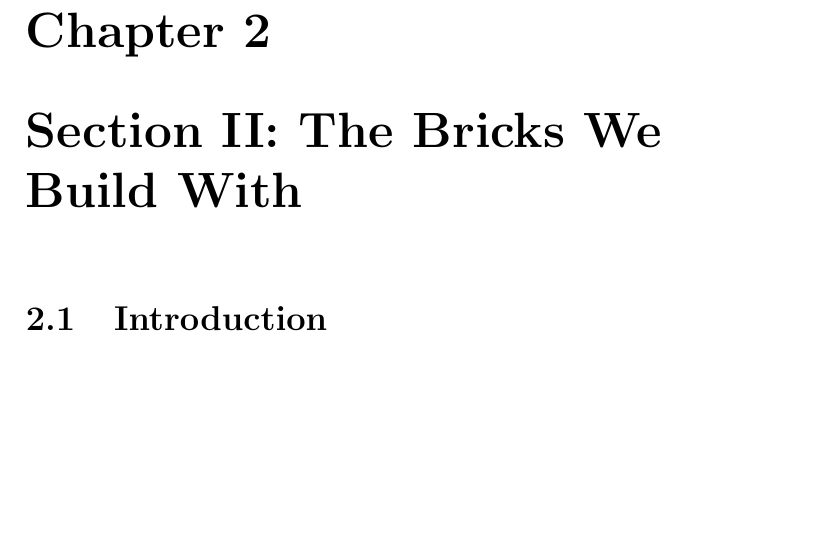
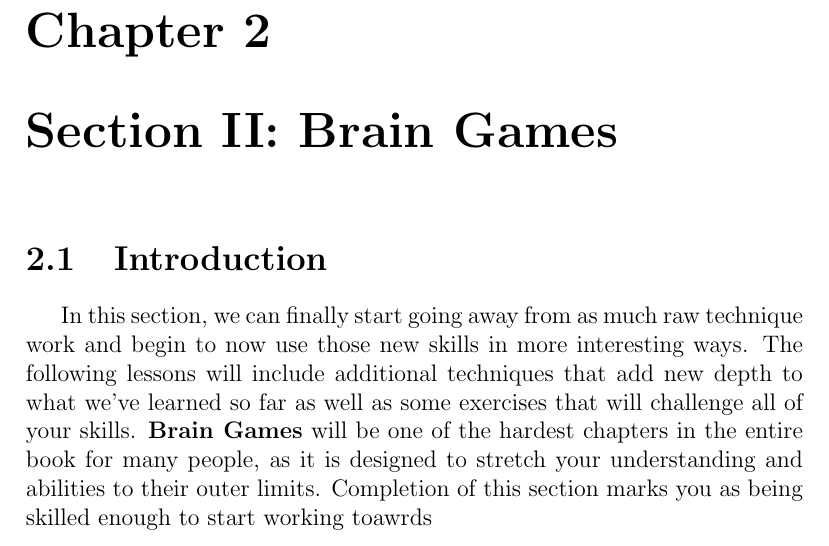
Before and after one commit to RaylaVR/OpenDrumBook, a LaTeX book (OpenDrumBook.tex): part of page 24 of 28, cut so that both start at the same text, the shorter picture padded with empty space. Compiled offline with pdfLaTeX.

Commit message:
Added Sect 2 Intro

```diff
--- a/OpenDrumBook.tex
+++ b/OpenDrumBook.tex
@@ -233,9 +233,11 @@ Like with eighth notes, natural sticking occurs on sixteenth notes, however ther
 
 \section{Section Exercise: Basic Timing Exercise}
 
-\chapter{Section II: The Bricks We Build With}
+\chapter{Section II: Brain Games}
 
 \section{Introduction}
+
+In this section, we can finally start going away from as much raw technique work and begin to now use those new skills in more interesting ways. The following lessons will include additional techniques that add new depth to what we've learned so far as well as some exercises that will challenge all of your skills.  \textbf{Brain Games} will be one of the hardest chapters in the entire book for many people, as it is designed to stretch your understanding and abilities to their outer limits. Completion of this section marks you as being skilled enough to start working toawrds
 
 
 \part{Intermediate}
```
